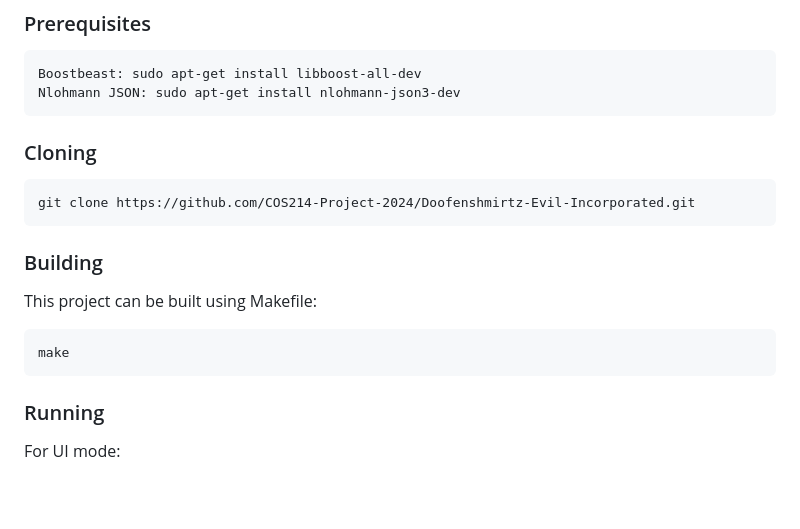
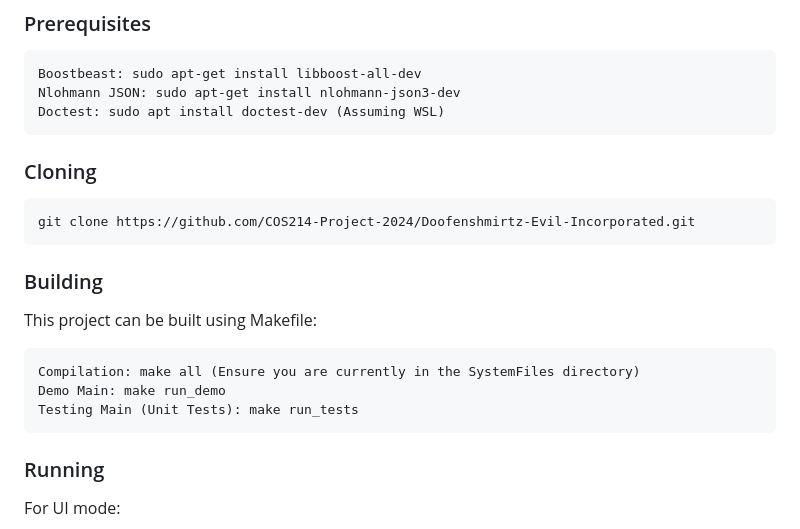
Before and after one commit to COS214-Project-2024/Doofenshmirtz-Evil-Incorporated, a Markdown page: README.md, the part around one of its changes. Rendered like a GitHub page; blank space fills up the shorter version.

Commit message:
Update README.md
Updated build instructions and fixed Mullers picture cause I wanted to know how it looked.

````diff
--- a/README.md
+++ b/README.md
@@ -27,6 +27,7 @@ The City Builder Simulation is a C++ project where users manage and develop vari
 ```
 Boostbeast: sudo apt-get install libboost-all-dev
 Nlohmann JSON: sudo apt-get install nlohmann-json3-dev
+Doctest: sudo apt install doctest-dev (Assuming WSL)
 ```
 ### Cloning
 ```
@@ -36,7 +37,9 @@ git clone https://github.com/COS214-Project-2024/Doofenshmirtz-Evil-Incorporated
 ### Building
 This project can be built using Makefile:
 ```
-make
+Compilation: make all (Ensure you are currently in the SystemFiles directory)
+Demo Main: make run_demo
+Testing Main (Unit Tests): make run_tests
 ```
 
 ### Running
````
Also changed, not shown: other parts of README.md (+1 -1 lines).
